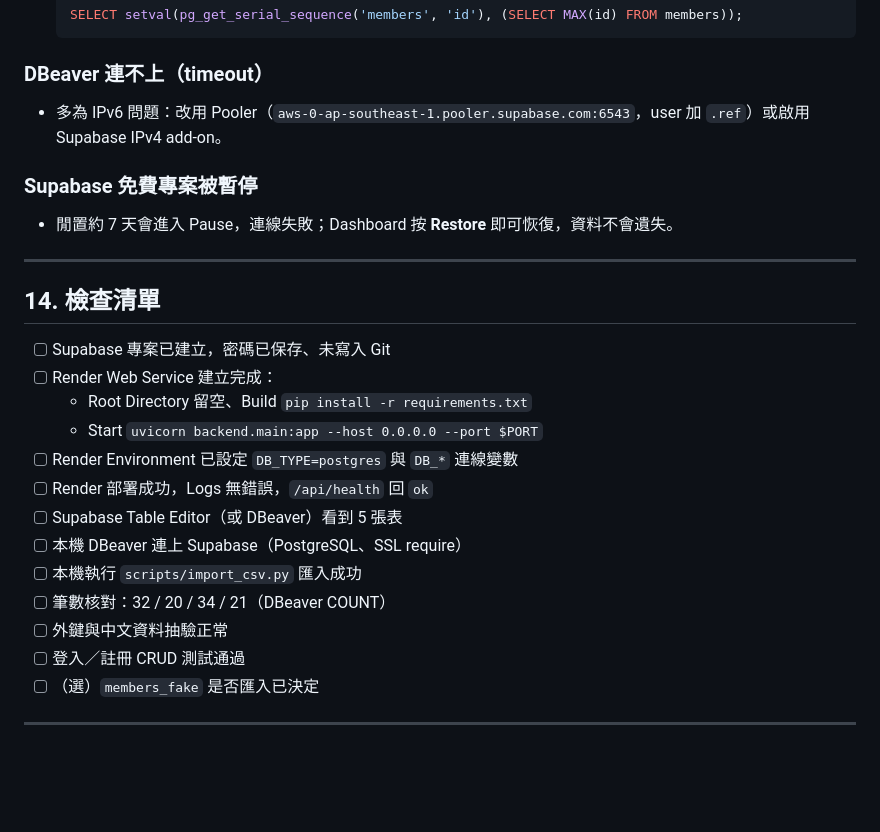
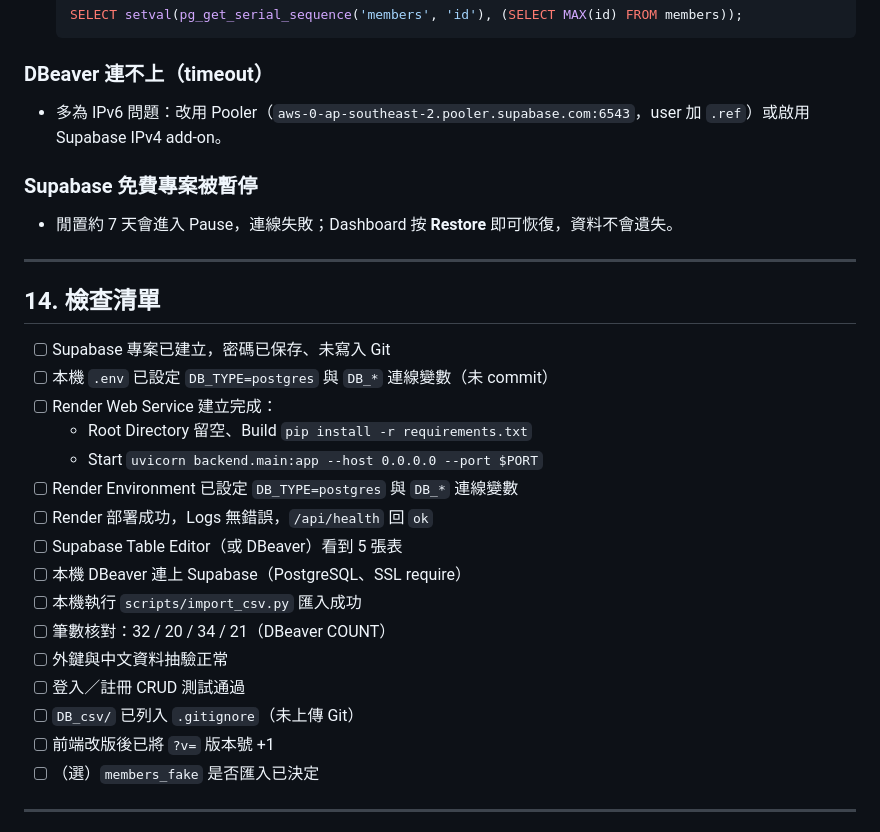
Before and after one commit to petty7244-droid/Jiu_eat, a Markdown page: docs/database-setup-guide.md, the part around one of its changes. Rendered like a GitHub page; blank space fills up the shorter version.

```diff
--- a/docs/database-setup-guide.md
+++ b/docs/database-setup-guide.md
@@ -367,7 +373,7 @@ duplicate key value violates unique constraint "members_pkey"
 
 ### DBeaver 連不上（timeout）
 
-- 多為 IPv6 問題：改用 Pooler（`aws-0-ap-southeast-1.pooler.supabase.com:6543`，user 加 `.ref`）或啟用 Supabase IPv4 add-on。
+- 多為 IPv6 問題：改用 Pooler（`aws-0-ap-southeast-2.pooler.supabase.com:6543`，user 加 `.ref`）或啟用 Supabase IPv4 add-on。
 
 ### Supabase 免費專案被暫停
 
@@ -378,6 +384,7 @@ duplicate key value violates unique constraint "members_pkey"
 ## 14. 檢查清單
 
 - [ ] Supabase 專案已建立，密碼已保存、未寫入 Git
+- [ ] 本機 `.env` 已設定 `DB_TYPE=postgres` 與 `DB_*` 連線變數（未 commit）
 - [ ] Render Web Service 建立完成：
   - Root Directory 留空、Build `pip install -r requirements.txt`
   - Start `uvicorn backend.main:app --host 0.0.0.0 --port $PORT`
@@ -389,6 +396,8 @@ duplicate key value violates unique constraint "members_pkey"
 - [ ] 筆數核對：32 / 20 / 34 / 21（DBeaver COUNT）
 - [ ] 外鍵與中文資料抽驗正常
 - [ ] 登入／註冊 CRUD 測試通過
+- [ ] `DB_csv/` 已列入 `.gitignore`（未上傳 Git）
+- [ ] 前端改版後已將 `?v=` 版本號 +1
 - [ ] （選）`members_fake` 是否匯入已決定
 
 ---
```
Also changed, not shown: other parts of docs/database-setup-guide.md (+28 -22 lines).
